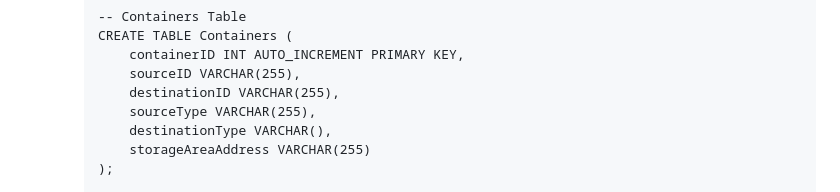
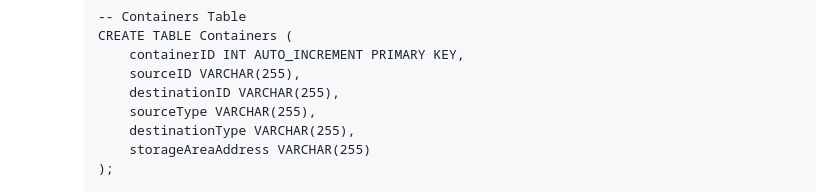
Before and after one commit to grayson40/port-management, a Markdown page: README.md, the part around the change. Rendered like a GitHub page.

```diff
--- a/README.md
+++ b/README.md
@@ -48,7 +48,7 @@ This README outlines the steps to set up a development server for the Port Manag
             sourceID VARCHAR(255),
             destinationID VARCHAR(255),
             sourceType VARCHAR(255),
-            destinationType VARCHAR(),
+            destinationType VARCHAR(255),
             storageAreaAddress VARCHAR(255)
         );
 
```
